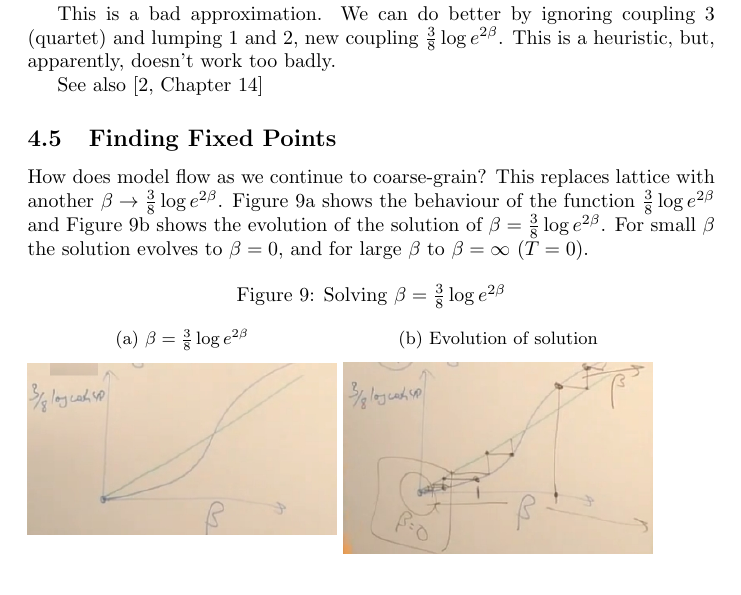
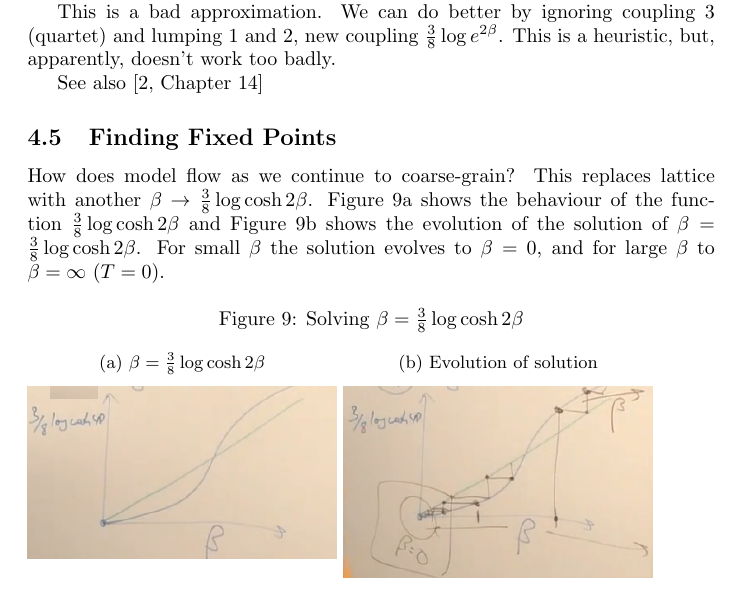
Before and after one commit to weka511/complexity, a LaTeX paper (rn/renormalization.tex): part of page 21 of 24, cut so that both start at the same text. Compiled offline with pdfLaTeX.

Commit message:
Fixed typoes in section 4.5

```diff
--- a/rn/renormalization.tex
+++ b/rn/renormalization.tex
@@ -1152,13 +1152,13 @@ See also \cite[Chapter 14]{kadanoff2000statistical}
 
 \subsection{Finding Fixed Points}
 
-How does model flow as we continue to coarse-grain? This replaces lattice with another  $\beta\rightarrow\frac{3}{8} \log{e^{2\beta} }$. Figure \ref{fig:beta} shows the behaviour of the function $\frac{3}{8} \log{e^{2\beta} }$ and Figure \ref{fig:beta1} shows the evolution of the solution of  $\beta=\frac{3}{8} \log{e^{2\beta} }$. For small $\beta$ the solution evolves to $\beta=0$, and for large $\beta$ to $\beta=\infty$ ($T=0$).
+How does model flow as we continue to coarse-grain? This replaces lattice with another  $\beta\rightarrow\frac{3}{8} \log{\cosh{2\beta} }$. Figure \ref{fig:beta} shows the behaviour of the function $\frac{3}{8} \log{\cosh{2\beta} }$ and Figure \ref{fig:beta1} shows the evolution of the solution of  $\beta=\frac{3}{8} \log{\cosh{2\beta} }$. For small $\beta$ the solution evolves to $\beta=0$, and for large $\beta$ to $\beta=\infty$ ($T=0$).
 
 
 \begin{figure}[H]
-	\caption{Solving $\beta=\frac{3}{8} \log{e^{2\beta} }$}
+	\caption{Solving $\beta=\frac{3}{8} \log{\cosh{2\beta} }$}
 	\begin{subfigure}[t]{0.45\textwidth}
-		\caption{$\beta=\frac{3}{8} \log{e^{2\beta} }$}\label{fig:beta}
+		\caption{$\beta=\frac{3}{8} \log{\cosh{2\beta} }$}\label{fig:beta}
 		\includegraphics[width=\textwidth]{beta}
 	\end{subfigure}
 	\begin{subfigure}[t]{0.45\textwidth}
```
Also changed, not shown: rn/renormalization.tex (2 more changed lines).
